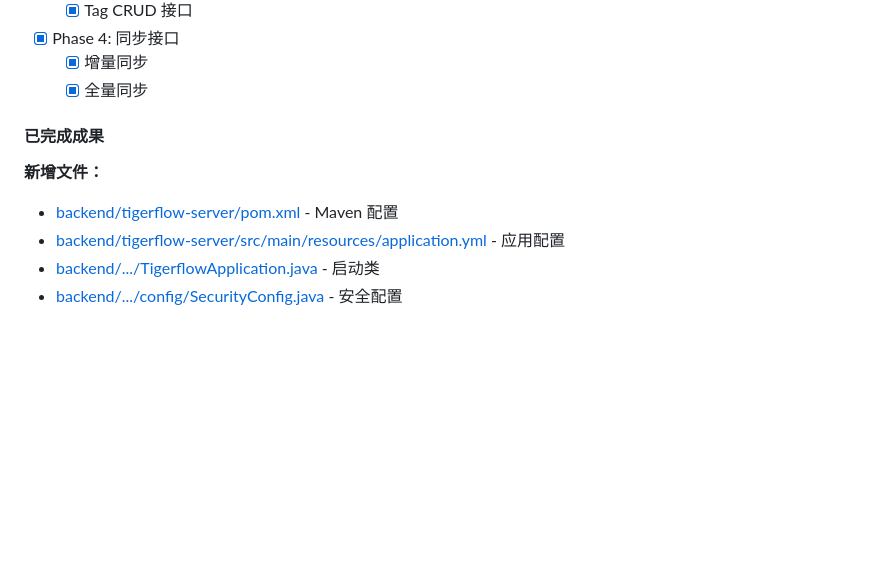
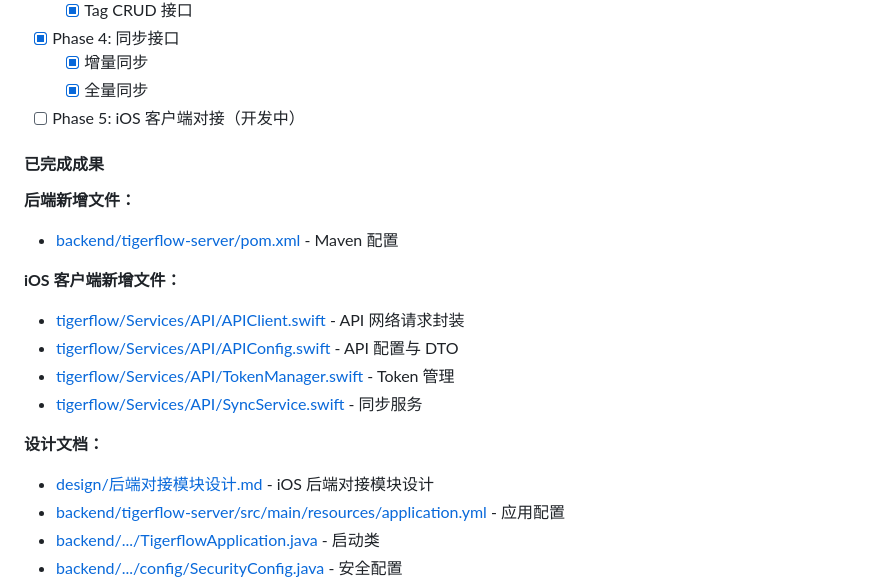
Before and after one commit to Tigerioo/TigerFlow, a Markdown page: 开发日志.md, the part around the change. Drawn GitHub-style; blank space fills up the shorter version.

Commit message:
docs: 更新开发日志 iOS客户端对接完成

```diff
--- a/开发日志.md
+++ b/开发日志.md
@@ -33,11 +33,21 @@
 - [X] Phase 4: 同步接口
   - [X] 增量同步
   - [X] 全量同步
+- [ ] Phase 5: iOS 客户端对接（开发中）
 
 #### 已完成成果
 
-**新增文件：**
+**后端新增文件：**
 - [backend/tigerflow-server/pom.xml](backend/tigerflow-server/pom.xml) - Maven 配置
+
+**iOS 客户端新增文件：**
+- [tigerflow/Services/API/APIClient.swift](tigerflow/Services/API/APIClient.swift) - API 网络请求封装
+- [tigerflow/Services/API/APIConfig.swift](tigerflow/Services/API/APIConfig.swift) - API 配置与 DTO
+- [tigerflow/Services/API/TokenManager.swift](tigerflow/Services/API/TokenManager.swift) - Token 管理
+- [tigerflow/Services/API/SyncService.swift](tigerflow/Services/API/SyncService.swift) - 同步服务
+
+**设计文档：**
+- [design/后端对接模块设计.md](design/后端对接模块设计.md) - iOS 后端对接模块设计
 - [backend/tigerflow-server/src/main/resources/application.yml](backend/tigerflow-server/src/main/resources/application.yml) - 应用配置
 - [backend/.../TigerflowApplication.java](backend/tigerflow-server/src/main/java/com/tigerflow/TigerflowApplication.java) - 启动类
 - [backend/.../config/SecurityConfig.java](backend/tigerflow-server/src/main/java/com/tigerflow/config/SecurityConfig.java) - 安全配置
```
